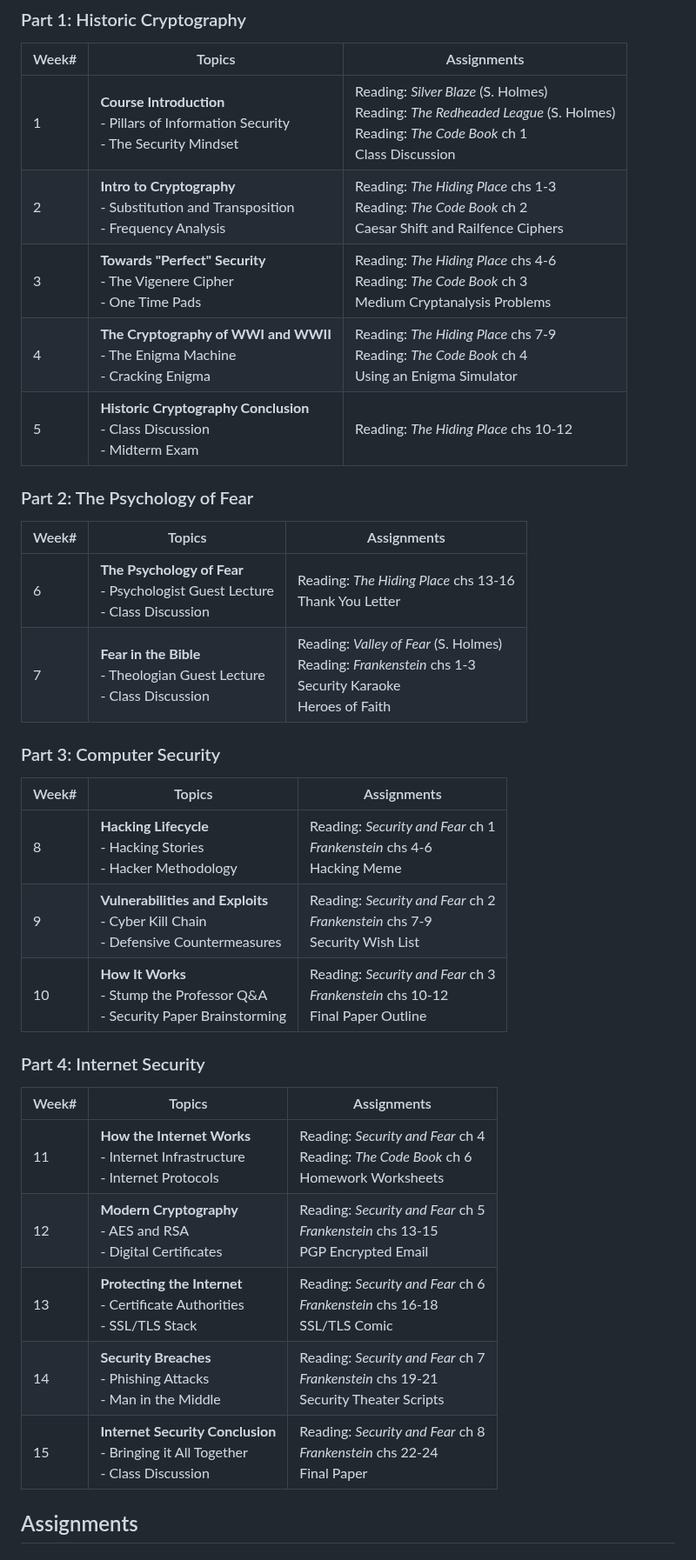
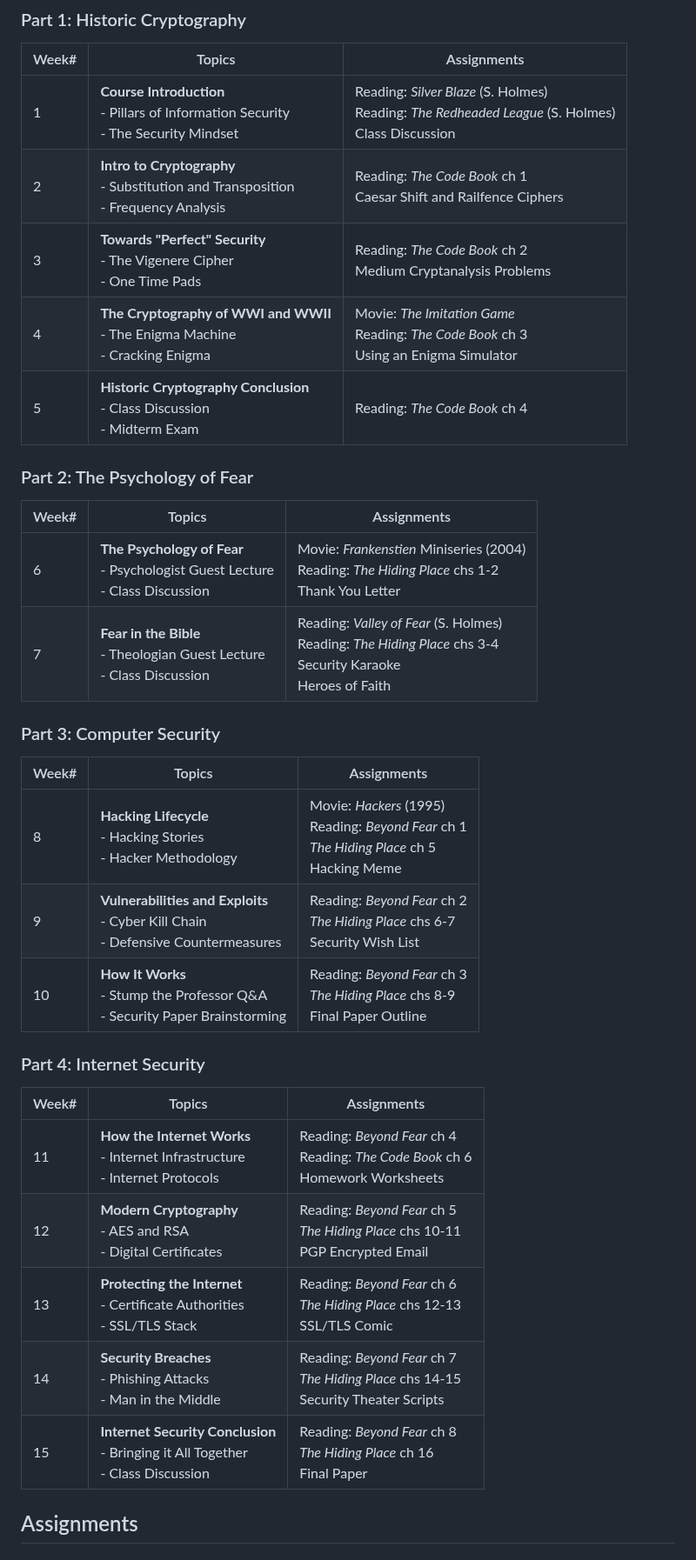
Before and after one commit to prof-tallman/csc228, a Markdown page: syllabus.md, the part around one of its changes. Shown at 87% size. GitHub-like rendering.

Commit message:
Update syllabus.md
Feedback from department meeting

```diff
--- a/syllabus.md
+++ b/syllabus.md
@@ -42,33 +43,33 @@ Over the course of the semester students will be required to watch several movie
 ### Part 1: Historic Cryptography
 |Week#|Topics|Assignments|
 |-----|------|-----------|
-|1|**Course Introduction**<br>- Pillars of Information Security<br>- The Security Mindset|Reading: *Silver Blaze* (S. Holmes)<br>Reading: *The Redheaded League* (S. Holmes)<br>Reading: *The Code Book* ch 1<br>Class Discussion|
-|2|**Intro to Cryptography**<br>- Substitution and Transposition<br>- Frequency Analysis|Reading: *The Hiding Place* chs 1-3<br>Reading: *The Code Book* ch 2<br>Caesar Shift and Railfence Ciphers|
-|3|**Towards "Perfect" Security**<br>- The Vigenere Cipher<br>- One Time Pads|Reading: *The Hiding Place* chs 4-6<br>Reading: *The Code Book* ch 3<br>Medium Cryptanalysis Problems|
-|4|**The Cryptography of WWI and WWII**<br>- The Enigma Machine<br>- Cracking Enigma|Reading: *The Hiding Place* chs 7-9<br>Reading: *The Code Book* ch 4<br>Using an Enigma Simulator|
-|5|**Historic Cryptography Conclusion**<br>- Class Discussion<br>- Midterm Exam|Reading: *The Hiding Place* chs 10-12|
+|1|**Course Introduction**<br>- Pillars of Information Security<br>- The Security Mindset|Reading: *Silver Blaze* (S. Holmes)<br>Reading: *The Redheaded League* (S. Holmes)<br>Class Discussion|
+|2|**Intro to Cryptography**<br>- Substitution and Transposition<br>- Frequency Analysis|Reading: *The Code Book* ch 1<br>Caesar Shift and Railfence Ciphers|
+|3|**Towards "Perfect" Security**<br>- The Vigenere Cipher<br>- One Time Pads|Reading: *The Code Book* ch 2<br>Medium Cryptanalysis Problems|
+|4|**The Cryptography of WWI and WWII**<br>- The Enigma Machine<br>- Cracking Enigma|Movie: *The Imitation Game*<br>Reading: *The Code Book* ch 3<br>Using an Enigma Simulator|
+|5|**Historic Cryptography Conclusion**<br>- Class Discussion<br>- Midterm Exam|Reading: *The Code Book* ch 4|
 
 ### Part 2: The Psychology of Fear
 |Week#|Topics|Assignments|
 |-----|------|-----------|
-|6|**The Psychology of Fear**<br>- Psychologist Guest Lecture<br>- Class Discussion|Reading: *The Hiding Place* chs 13-16<br>Thank You Letter|
-|7|**Fear in the Bible**<br>- Theologian Guest Lecture<br>- Class Discussion|Reading: *Valley of Fear* (S. Holmes)<br>Reading: *Frankenstein* chs 1-3<br>Security Karaoke<br>Heroes of Faith|
+|6|**The Psychology of Fear**<br>- Psychologist Guest Lecture<br>- Class Discussion|Movie: *Frankenstien* Miniseries (2004)<br>Reading: *The Hiding Place* chs 1-2<br>Thank You Letter|
+|7|**Fear in the Bible**<br>- Theologian Guest Lecture<br>- Class Discussion|Reading: *Valley of Fear* (S. Holmes)<br>Reading: *The Hiding Place* chs 3-4<br>Security Karaoke<br>Heroes of Faith|
 
 ### Part 3: Computer Security
 |Week#|Topics|Assignments|
 |-----|------|-----------|
-|8|**Hacking Lifecycle**<br>- Hacking Stories<br>- Hacker Methodology|Reading: *Security and Fear* ch 1<br>*Frankenstein* chs 4-6<br>Hacking Meme|
-|9|**Vulnerabilities and Exploits**<br>- Cyber Kill Chain<br>- Defensive Countermeasures|Reading: *Security and Fear* ch 2<br>*Frankenstein* chs 7-9<br>Security Wish List|
-|10|**How It Works**<br>- Stump the Professor Q&A<br>- Security Paper Brainstorming|Reading: *Security and Fear* ch 3<br>*Frankenstein* chs 10-12<br>Final Paper Outline|
+|8|**Hacking Lifecycle**<br>- Hacking Stories<br>- Hacker Methodology|Movie: *Hackers* (1995)<br>Reading: *Beyond Fear* ch 1<br>*The Hiding Place* ch 5<br>Hacking Meme|
+|9|**Vulnerabilities and Exploits**<br>- Cyber Kill Chain<br>- Defensive Countermeasures|Reading: *Beyond Fear* ch 2<br>*The Hiding Place* chs 6-7<br>Security Wish List|
+|10|**How It Works**<br>- Stump the Professor Q&A<br>- Security Paper Brainstorming|Reading: *Beyond Fear* ch 3<br>*The Hiding Place* chs 8-9<br>Final Paper Outline|
 
 ### Part 4: Internet Security
 |Week#|Topics|Assignments|
 |-----|------|-----------|
-|11|**How the Internet Works**<br>- Internet Infrastructure<br>- Internet Protocols|Reading: *Security and Fear* ch 4<br>Reading: *The Code Book* ch 6<br>Homework Worksheets|
-|12|**Modern Cryptography**<br>- AES and RSA<br>- Digital Certificates|Reading: *Security and Fear* ch 5<br>*Frankenstein* chs 13-15<br>PGP Encrypted Email|
-|13|**Protecting the Internet**<br>- Certificate Authorities<br>- SSL/TLS Stack|Reading: *Security and Fear* ch 6<br>*Frankenstein* chs 16-18<br>SSL/TLS Comic|
-|14|**Security Breaches**<br>- Phishing Attacks<br>- Man in the Middle|Reading: *Security and Fear* ch 7<br>*Frankenstein* chs 19-21<br>Security Theater Scripts|
-|15|**Internet Security Conclusion**<br>- Bringing it All Together<br>- Class Discussion|Reading: *Security and Fear* ch 8<br>*Frankenstein* chs 22-24<br>Final Paper|
+|11|**How the Internet Works**<br>- Internet Infrastructure<br>- Internet Protocols|Reading: *Beyond Fear* ch 4<br>Reading: *The Code Book* ch 6<br>Homework Worksheets|
+|12|**Modern Cryptography**<br>- AES and RSA<br>- Digital Certificates|Reading: *Beyond Fear* ch 5<br>*The Hiding Place* chs 10-11<br>PGP Encrypted Email|
+|13|**Protecting the Internet**<br>- Certificate Authorities<br>- SSL/TLS Stack|Reading: *Beyond Fear* ch 6<br>*The Hiding Place* chs 12-13<br>SSL/TLS Comic|
+|14|**Security Breaches**<br>- Phishing Attacks<br>- Man in the Middle|Reading: *Beyond Fear* ch 7<br>*The Hiding Place* chs 14-15<br>Security Theater Scripts|
+|15|**Internet Security Conclusion**<br>- Bringing it All Together<br>- Class Discussion|Reading: *Beyond Fear* ch 8<br>*The Hiding Place* ch 16<br>Final Paper|
 
 ## Assignments
 
```
Also changed, not shown: other parts of syllabus.md (+21 -20 lines).
